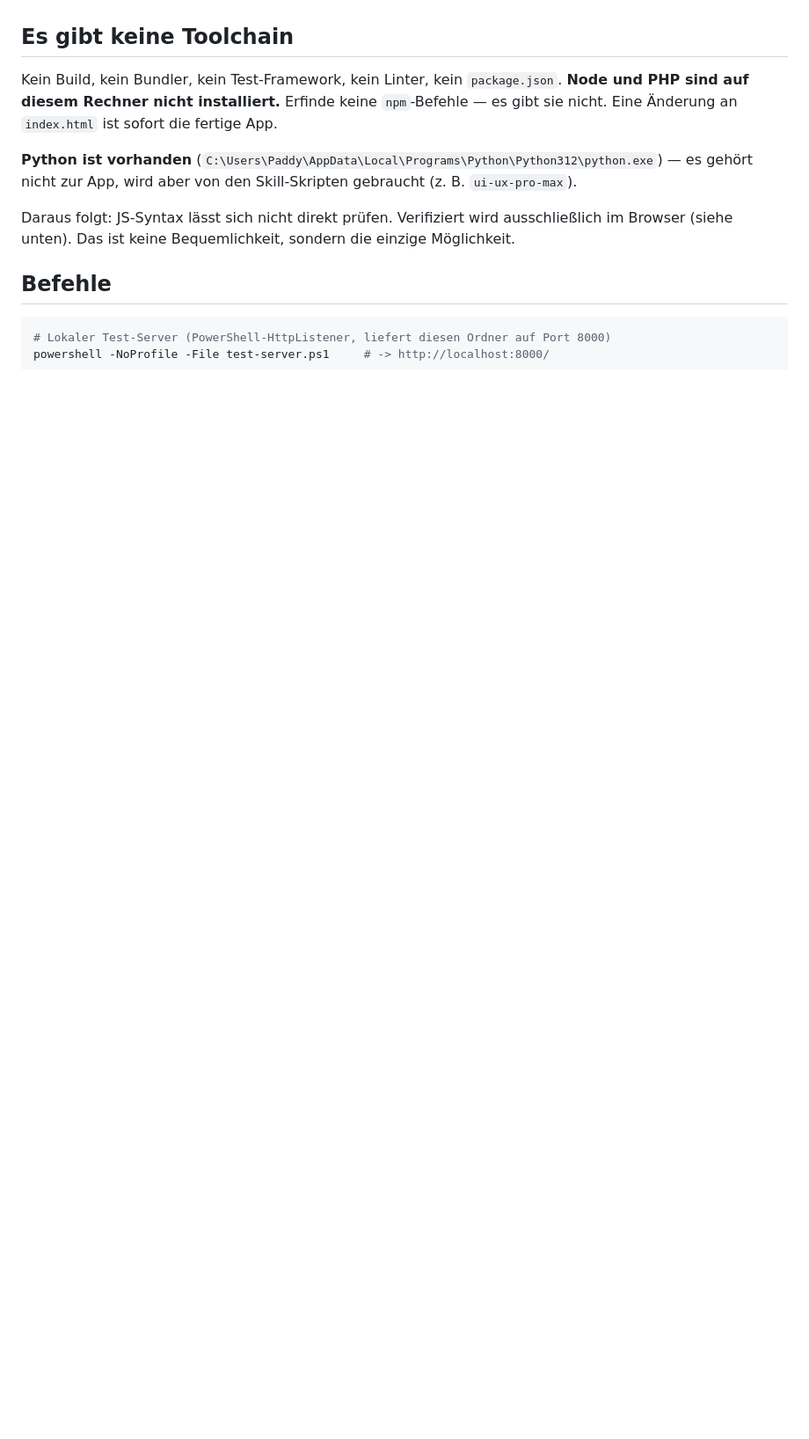
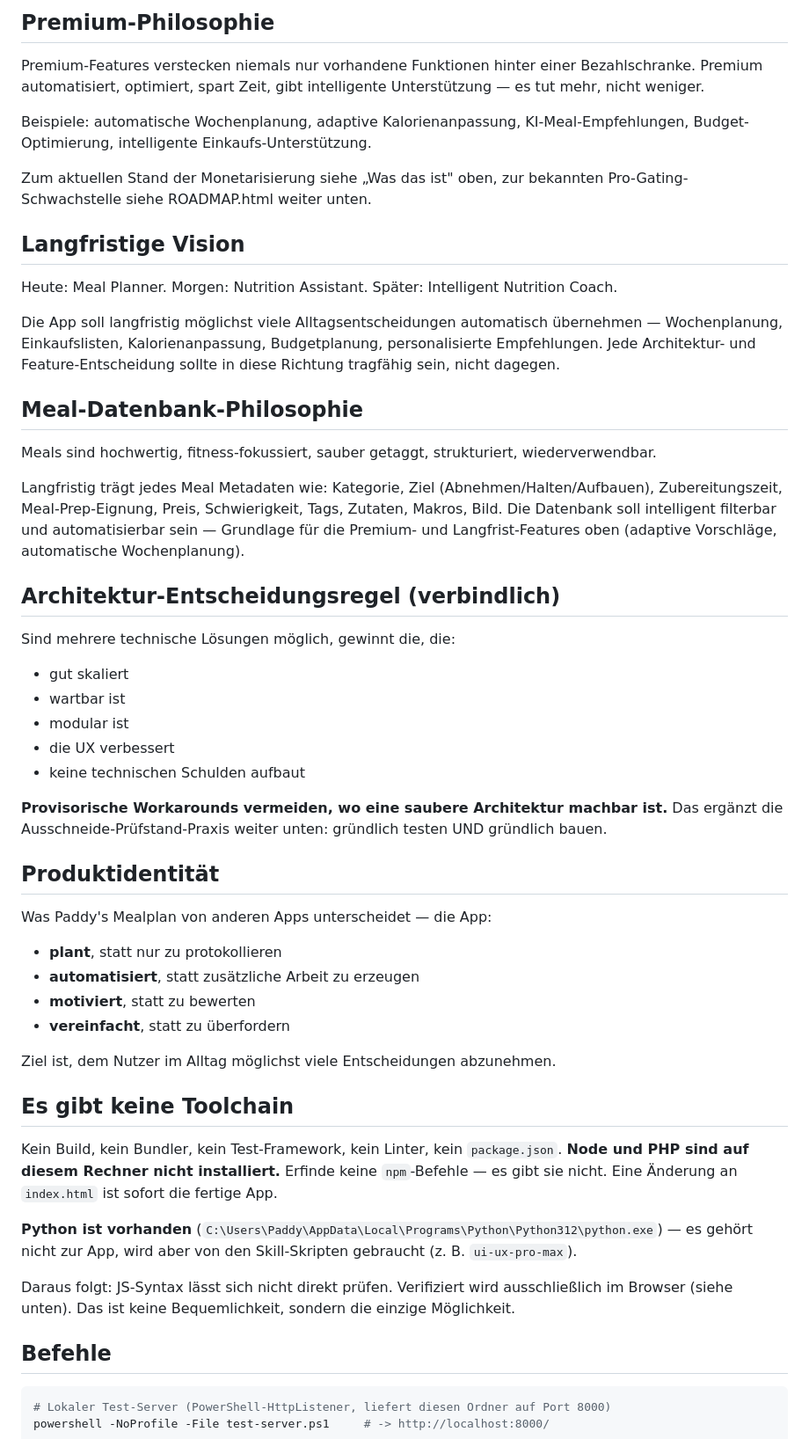
Before and after one commit to vogelpommez-a11y/mealplan, a Markdown page: CLAUDE.md, the part around one of its changes. Shown at 88% size. GitHub-like rendering; blank space fills up the shorter version.

```diff
--- a/CLAUDE.md
+++ b/CLAUDE.md
@@ -90,3 +152,54 @@ ist geplant, aber noch nicht aktiv.
+## Premium-Philosophie
+
+Premium-Features verstecken niemals nur vorhandene Funktionen hinter einer Bezahlschranke. Premium
+automatisiert, optimiert, spart Zeit, gibt intelligente Unterstützung — es tut mehr, nicht weniger.
+
+Beispiele: automatische Wochenplanung, adaptive Kalorienanpassung, KI-Meal-Empfehlungen,
+Budget-Optimierung, intelligente Einkaufs-Unterstützung.
+
+Zum aktuellen Stand der Monetarisierung siehe „Was das ist" oben, zur bekannten Pro-Gating-
+Schwachstelle siehe ROADMAP.html weiter unten.
+
+## Langfristige Vision
+
+Heute: Meal Planner. Morgen: Nutrition Assistant. Später: Intelligent Nutrition Coach.
+
+Die App soll langfristig möglichst viele Alltagsentscheidungen automatisch übernehmen —
+Wochenplanung, Einkaufslisten, Kalorienanpassung, Budgetplanung, personalisierte Empfehlungen.
+Jede Architektur- und Feature-Entscheidung sollte in diese Richtung tragfähig sein, nicht dagegen.
+
+## Meal-Datenbank-Philosophie
+
+Meals sind hochwertig, fitness-fokussiert, sauber getaggt, strukturiert, wiederverwendbar.
+
+Langfristig trägt jedes Meal Metadaten wie: Kategorie, Ziel (Abnehmen/Halten/Aufbauen),
+Zubereitungszeit, Meal-Prep-Eignung, Preis, Schwierigkeit, Tags, Zutaten, Makros, Bild. Die
+Datenbank soll intelligent filterbar und automatisierbar sein — Grundlage für die Premium- und
+Langfrist-Features oben (adaptive Vorschläge, automatische Wochenplanung).
+
+## Architektur-Entscheidungsregel (verbindlich)
+
+Sind mehrere technische Lösungen möglich, gewinnt die, die:
+
+- gut skaliert
+- wartbar ist
+- modular ist
+- die UX verbessert
+- keine technischen Schulden aufbaut
+
+**Provisorische Workarounds vermeiden, wo eine saubere Architektur machbar ist.** Das ergänzt die
+Ausschneide-Prüfstand-Praxis weiter unten: gründlich testen UND gründlich bauen.
+
+## Produktidentität
+
+Was Paddy's Mealplan von anderen Apps unterscheidet — die App:
+
+- **plant**, statt nur zu protokollieren
+- **automatisiert**, statt zusätzliche Arbeit zu erzeugen
+- **motiviert**, statt zu bewerten
+- **vereinfacht**, statt zu überfordern
+
+Ziel ist, dem Nutzer im Alltag möglichst viele Entscheidungen abzunehmen.
 
 ## Es gibt keine Toolchain
 
```
Also changed, not shown: other parts of CLAUDE.md (+62 -0 lines).
